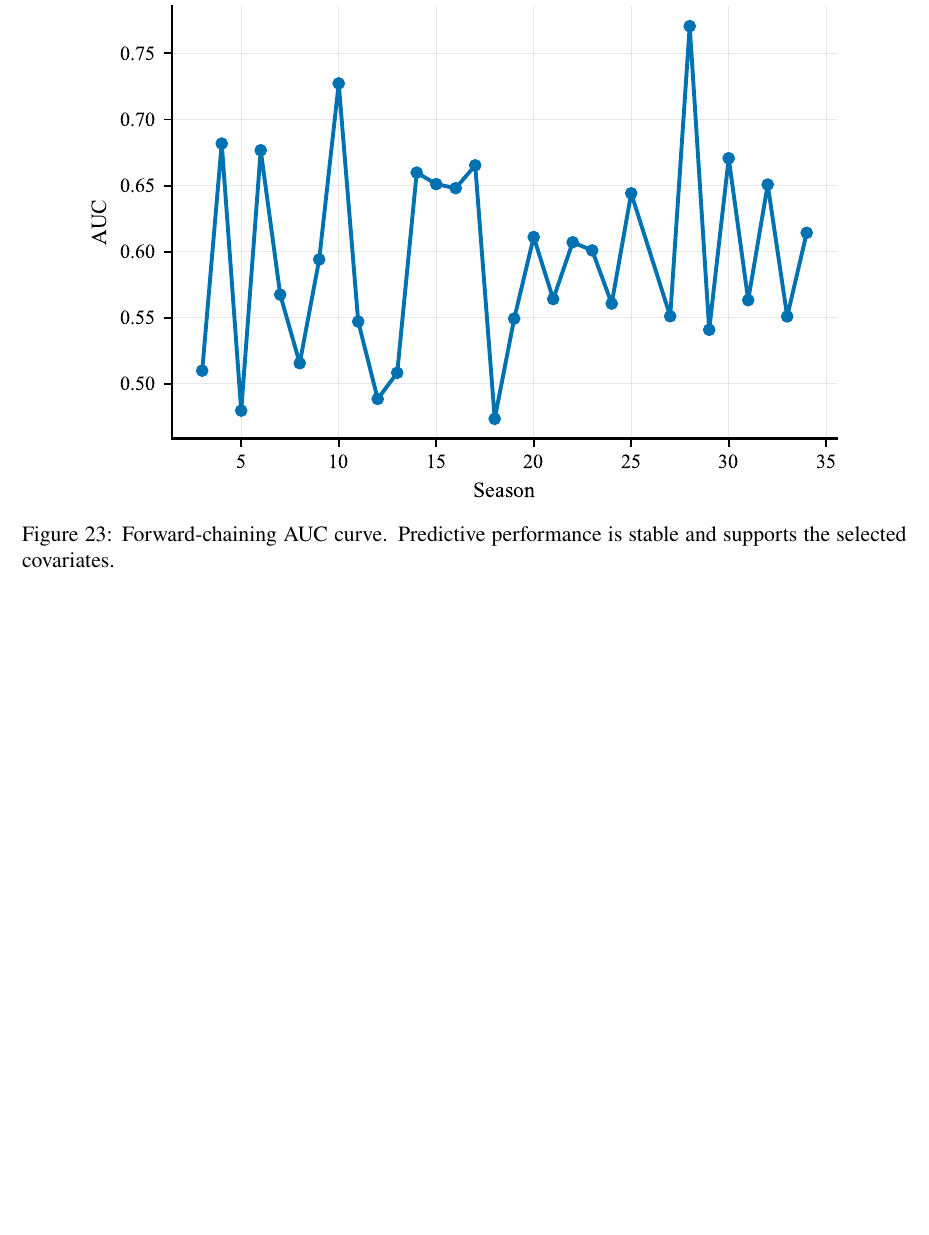
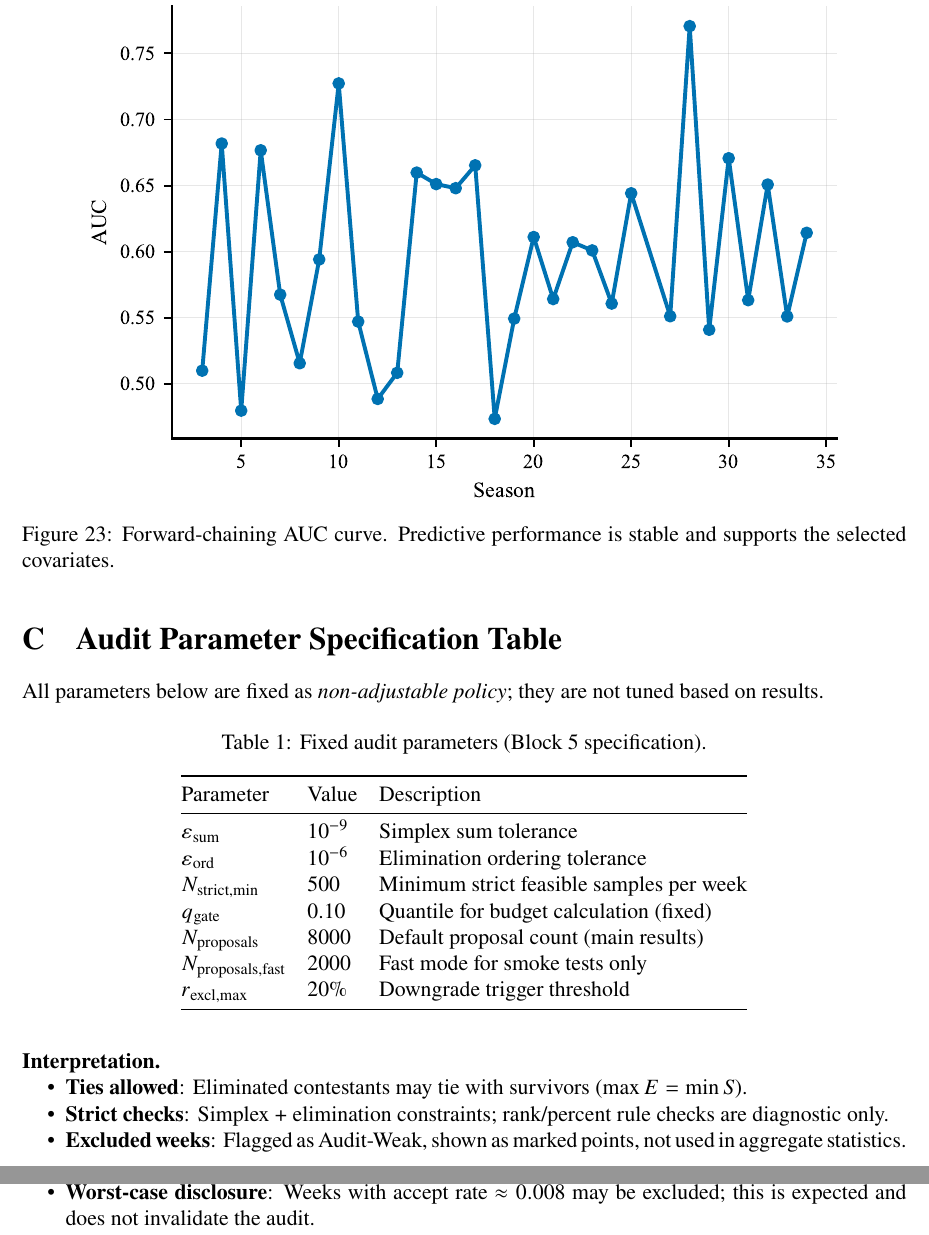
Before and after one commit to DeliciousBuding/mcm2026-problem-c, a LaTeX document (paper/main.tex): part of page 28 of 30 before the commit and two parts of pages 28 and 29 of 31 after it, the two joined at a grey line, cut so that both start at the same text, the shorter picture padded with empty space. Compiled offline with pdfLaTeX.

Commit message:
补齐Block5审计口径表与方法段落并写死gate与降级规则
代码:
- 新增 Q_GATE=0.10 常量（写死，不可调政策）
- gate.json 输出统一使用 q_gate 命名

论文 main.tex:
- 新增 Audit Specification and Feasibility Criteria 小节 (Sec 4.5)
  定义 strict feasible、采样预算 gate、缺周处理与降级触发
- 新增 Appendix: Audit Parameter Specification Table
  列出所有固定参数（eps/N_STRICT_MIN/Q_GATE/降级阈值）
- 更新 Audit-Weak 段落，引用新小节

关键口径:
- 目标不是保证所有周达标，而是保证 excluded_ratio < 20%
- 最差周（min=0.008）可能被排除属于预期，已明确披露
- Q_GATE=0.10 写死为不可调政策

```diff
--- a/paper/main.tex
+++ b/paper/main.tex
@@ -585,6 +607,37 @@ We include forward-chaining AUC results as a robustness check on covariate relev
 \label{fig:auc-forward}
 \end{figure}
 
+\section{Audit Parameter Specification Table}\label{app:audit-params}
+All parameters below are fixed as \emph{non-adjustable policy}; they are not tuned based on results.
+
+\begin{table}[H]
+\centering
+\caption{Fixed audit parameters (Block 5 specification).}
+\label{tab:audit-params}
+\begin{tabular}{@{}lll@{}}
+\toprule
+Parameter & Value & Description \\
+\midrule
+$\varepsilon_{\text{sum}}$ & $10^{-9}$ & Simplex sum tolerance \\
+$\varepsilon_{\text{ord}}$ & $10^{-6}$ & Elimination ordering tolerance \\
+$N_{\text{strict,min}}$ & 500 & Minimum strict feasible samples per week \\
+$q_{\text{gate}}$ & 0.10 & Quantile for budget calculation (fixed) \\
+$N_{\text{proposals}}$ & 8000 & Default proposal count (main results) \\
+$N_{\text{proposals,fast}}$ & 2000 & Fast mode for smoke tests only \\
+$r_{\text{excl,max}}$ & 20\% & Downgrade trigger threshold \\
+\bottomrule
+\end{tabular}
+\end{table}
+
+\paragraph{Interpretation.}
+\begin{itemize}[nosep,leftmargin=2em]
+\item \textbf{Ties allowed}: Eliminated contestants may tie with survivors ($\max E = \min S$).
+\item \textbf{Strict checks}: Simplex + elimination constraints; rank/percent rule checks are diagnostic only.
+\item \textbf{Excluded weeks}: Flagged as Audit-Weak, shown as marked points, not used in aggregate statistics.
+\item \textbf{Downgrade rule}: If excluded ratio $\ge 20\%$, season-level conclusions become ``exploratory.''
+\item \textbf{Worst-case disclosure}: Weeks with accept rate $\approx 0.008$ may be excluded; this is expected and does not invalidate the audit.
+\end{itemize}
+
 \clearpage
 \section*{References}
 \addcontentsline{toc}{section}{References}
```
Also changed, not shown: paper/figures/fig_alluvial_finalists.pdf, paper/figures/fig_auc_forward.pdf, paper/figures/fig_beta_sensitivity.pdf, paper/figures/fig_conflict_combo.pdf, paper/figures/fig_conflict_map.pdf, paper/figures/fig_controversy_ridgeline.pdf, paper/figures/fig_counterfactual_risk_timeline.pdf, paper/figures/fig_dashboard_concept.pdf, paper/figures/fig_daws_trigger.pdf, paper/figures/fig_fast_vs_strict.pdf, paper/figures/fig_feature_scatter.pdf, paper/figures/fig_hdi_distribution.pdf, paper/figures/fig_judgesave_curve.pdf, paper/figures/fig_mechanism_compare.pdf, 14 more files, 1 other file.
